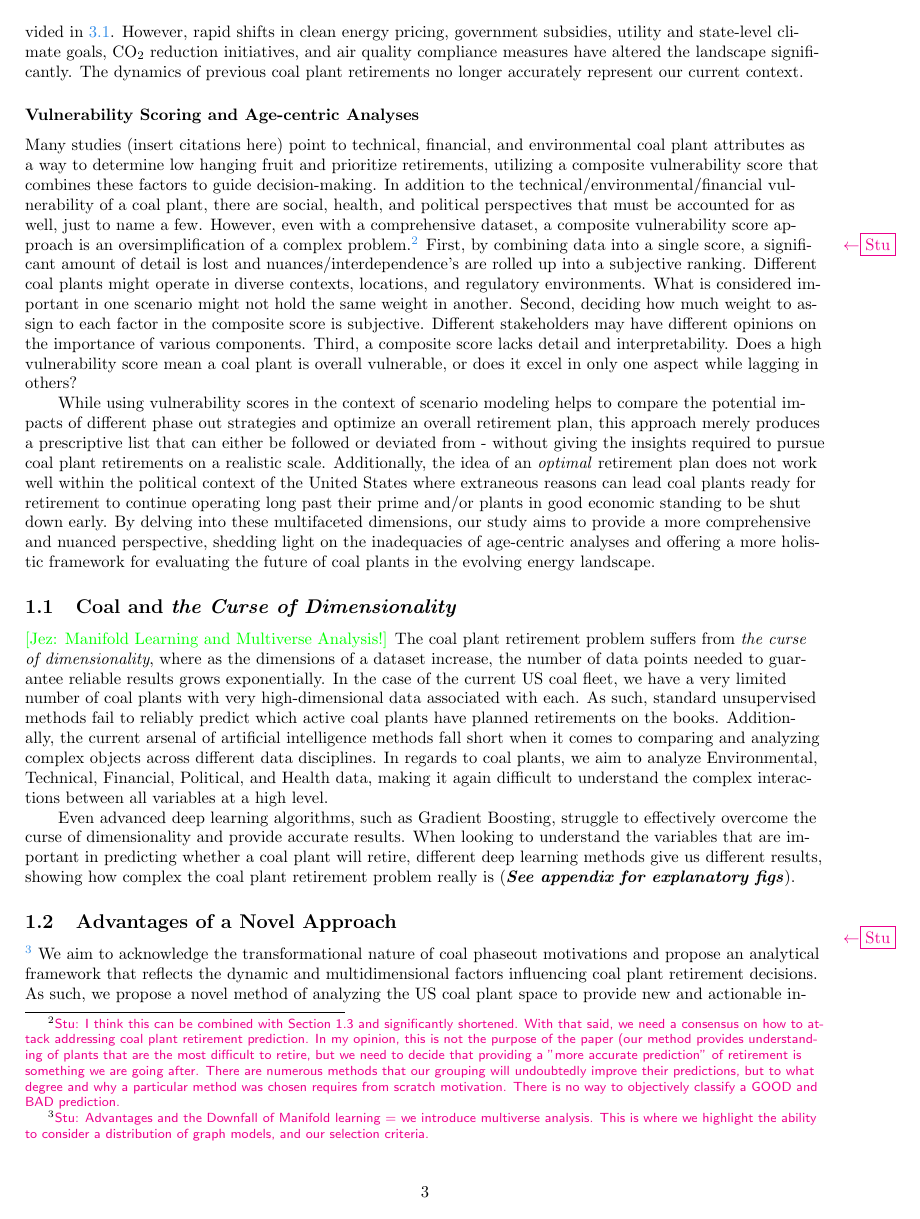
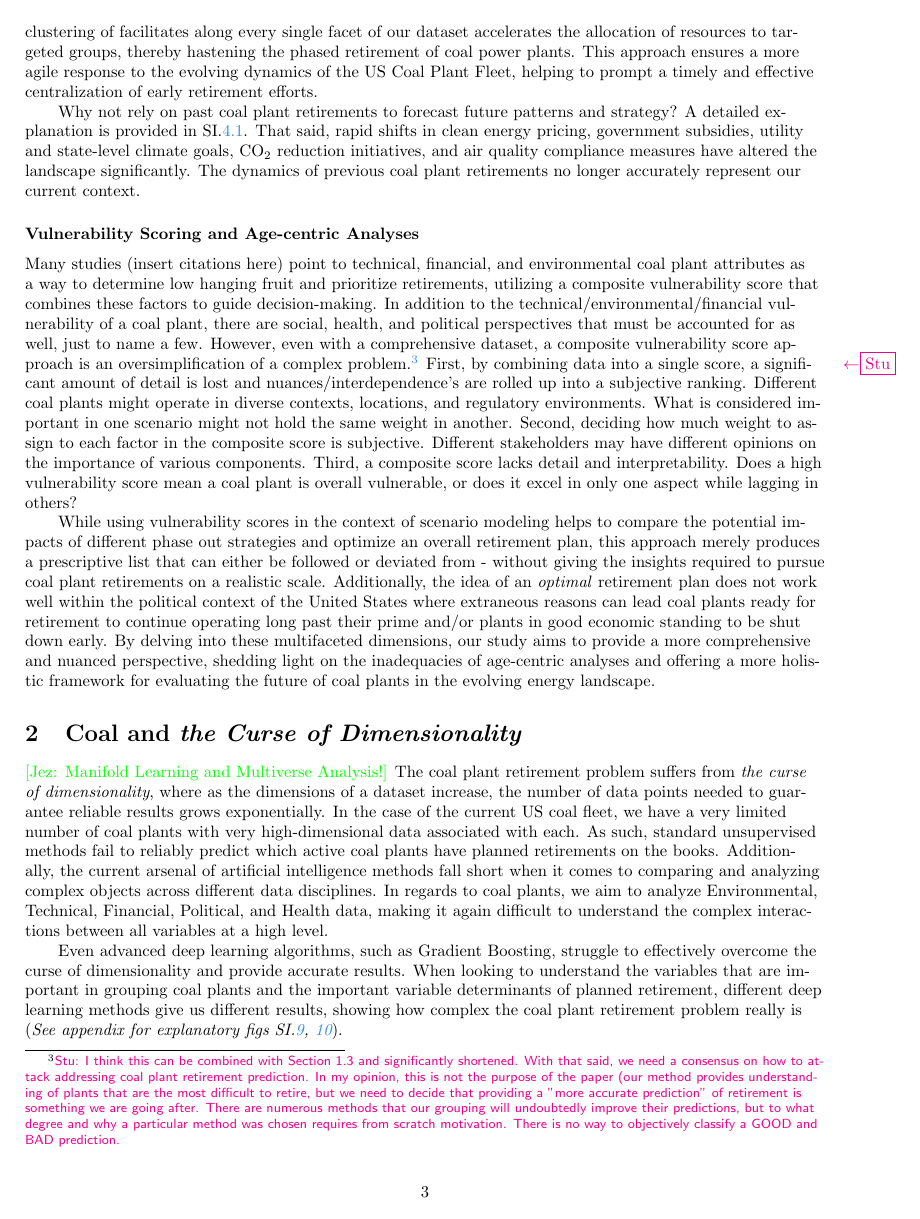
Before and after one commit to Krv-Analytics/coal_manuscript, a LaTeX document (main.tex, which reads intro.tex, motivating_methodology.tex): page 3 of 15. Compiled offline with pdfLaTeX.

Commit message:
motivating clustering!

```diff
--- a/intro.tex
+++ b/intro.tex
@@ -114,7 +111,8 @@ clustering facilitates along the identification of common characteristics accele
+a multi-versal clustering of facilitates along every single facet of our dataset accelerates the allocation of resources to targeted groups, thereby hastening the phased retirement of
 coal power plants. This approach ensures a more agile response to the evolving dynamics of the US Coal Plant Fleet, helping to prompt a timely and effective centralization of early retirement efforts.
 
-Why not rely on past coal plant retirements to forecast future patterns? A detailed explanation is provided in \ref{subsec:changing-retirement-landscape}.
-However, rapid shifts in clean energy pricing, government subsidies, utility and state-level climate goals, CO\textsubscript{2} reduction initiatives, and air quality
+Why not rely on past coal plant retirements to forecast future patterns and strategy? A detailed explanation is provided in SI.\ref{subsec:changing-retirement-landscape}.
+That said, rapid shifts in clean energy pricing, government subsidies, utility and state-level climate goals, CO\textsubscript{2} reduction initiatives, and air quality
 compliance measures have altered the landscape significantly. The dynamics of previous coal plant retirements no longer accurately represent our current context.
 
 % A detailed understanding of the composition and
--- a/motivating_methodology.tex
+++ b/motivating_methodology.tex
@@ -16,14 +16,14 @@ it again difficult to understand the complex interactions between all variables
 
 Even advanced deep learning algorithms,
 such as Gradient Boosting, struggle to effectively overcome the curse of dimensionality and provide accurate results. When looking to
-understand the variables that are important in predicting whether a coal plant will retire, different deep learning methods give us
-different results, showing how complex the coal plant retirement problem really is (\textit{\textbf{See appendix for explanatory figs}}).
+understand the variables that are important in grouping coal plants and the important variable determinants of planned retirement, different deep learning methods give us
+different results, showing how complex the coal plant retirement problem really is (\textit{See appendix for explanatory figs SI.\ref{fig:ML-featureImportance}, \ref{fig:ML-Predictions}}).
 
 %  ╭────────────────────────────────────╮
 %  │  what our approach brings          |
 %  ╰────────────────────────────────────╯
 
-\subsection{Advantages of a Novel Approach}\stuNote{Advantages and the Downfall of Manifold learning = we introduce multiverse analysis. This is where we highlight the ability to consider a distribution of graph models, and our selection criteria.}
+\subsection*{Advantages of a Novel Approach}\stuNote{Advantages and the Downfall of Manifold learning = we introduce multiverse analysis. This is where we highlight the ability to consider a distribution of graph models, and our selection criteria.}
 We aim to acknowledge the transformational nature of coal phaseout motivations and propose an analytical framework that reflects the
 dynamic and multidimensional factors influencing coal plant retirement decisions. As such, we propose a novel method of analyzing the
 US coal plant space to provide new and actionable insight. Here is what our methodology adds to the academic discipline:
```
Also changed, not shown: SIs.tex (+4 -3 lines), svg-inkscape/whatIf_retirement_timeline_svg-raw.pdf, svg_figs/fleetInfo/whatIf_retirement_timeline.svg, intro.tex (14 more changed lines), motivating_methodology.tex (2 more changed lines).
